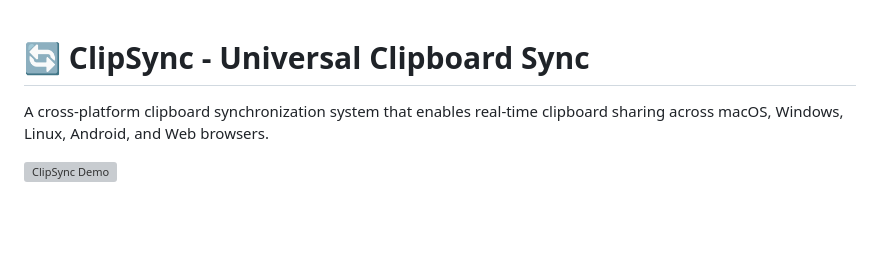
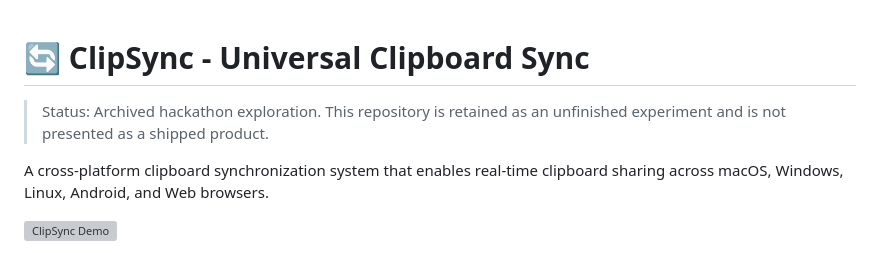
Before and after one commit to KunalKumarMehta/try-clip, a Markdown page: README.md, the part around the change. Rendered like a GitHub page; blank space fills up the shorter version; grey boxes are pictures that could not be loaded.

Commit message:
chore: clarify repository status

```diff
--- a/README.md
+++ b/README.md
@@ -1,4 +1,7 @@
 # 🔄 ClipSync - Universal Clipboard Sync
+
+> Status: Archived hackathon exploration. This repository is retained as an
+> unfinished experiment and is not presented as a shipped product.
 
 A cross-platform clipboard synchronization system that enables real-time clipboard sharing across macOS, Windows, Linux, Android, and Web browsers.
 
```
